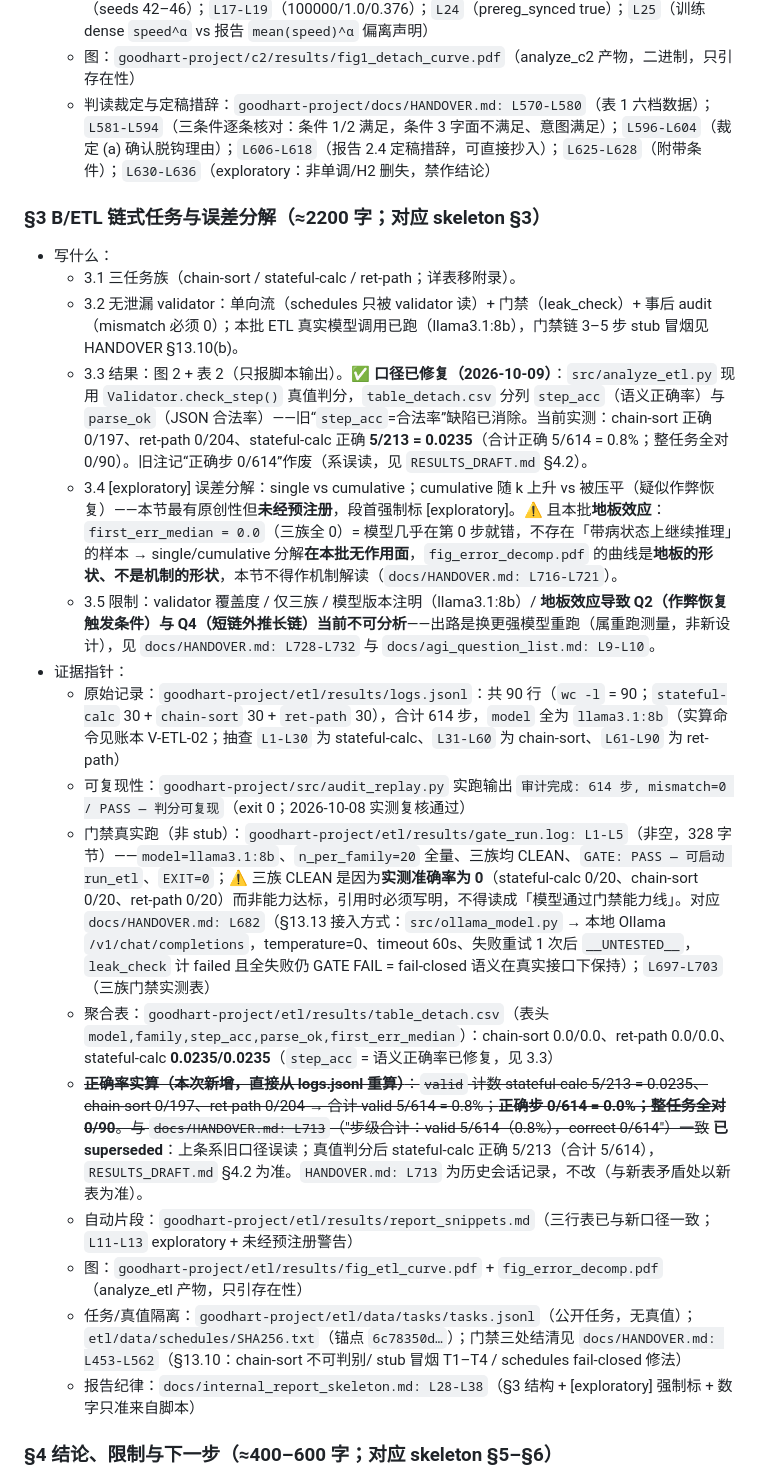
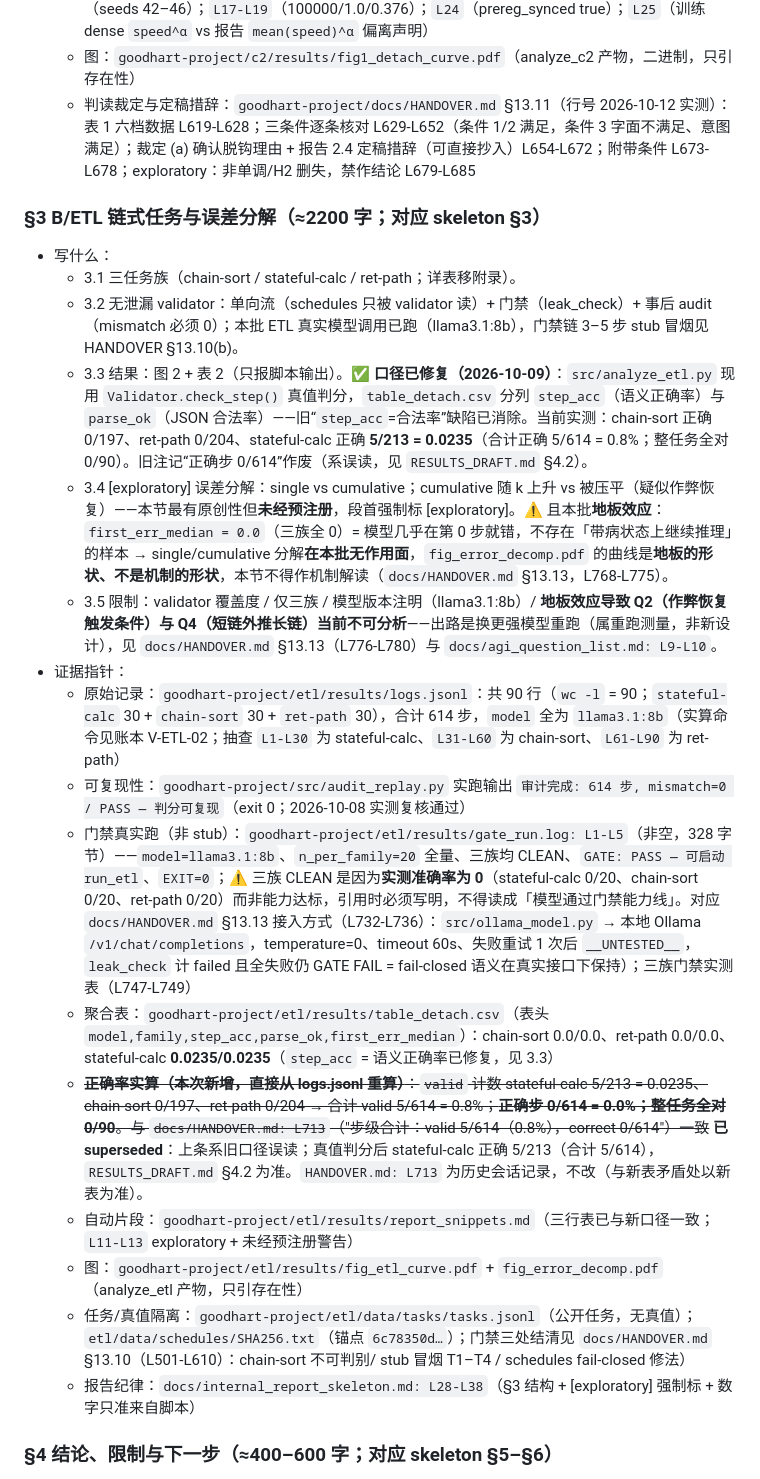
Before and after one commit to aidless/goodhart-project, a Markdown page: PAPER_DRAFT/OUTLINE.md, the part around one of its changes. Drawn GitHub-style.

```diff
--- a/PAPER_DRAFT/OUTLINE.md
+++ b/PAPER_DRAFT/OUTLINE.md
@@ -42,7 +42,7 @@
   - 聚合表：`goodhart-project/c2/results/table1_true_score.csv: L1`（表头）；`L2`（0.5: 444.0216 [431.894,456.149] proxy 0.6429 detach 0.0）；`L3`（1.0: −2.2205 [−4.519,0.081] proxy 1.3762 detach 1.005）；`L4`（1.5: 39.4061 [31.392,46.777]）；`L5`（2.0: 59.4365 [47.910,71.084]）；`L6`（2.5: 21.3227 [16.043,30.021]）；`L7`（3.0: 11.341 [10.459,12.472]）
   - 配置：`goodhart-project/c2/results/train_config.json: L2-L9`（α 网格）；`L10-L16`（seeds 42–46）；`L17-L19`（100000/1.0/0.376）；`L24`（prereg_synced true）；`L25`（训练 dense `speed^α` vs 报告 `mean(speed)^α` 偏离声明）
   - 图：`goodhart-project/c2/results/fig1_detach_curve.pdf`（analyze_c2 产物，二进制，只引存在性）
-  - 判读裁定与定稿措辞：`goodhart-project/docs/HANDOVER.md: L570-L580`（表 1 六档数据）；`L581-L594`（三条件逐条核对：条件 1/2 满足，条件 3 字面不满足、意图满足）；`L596-L604`（裁定 (a) 确认脱钩理由）；`L606-L618`（报告 2.4 定稿措辞，可直接抄入）；`L625-L628`（附带条件）；`L630-L636`（exploratory：非单调/H2 删失，禁作结论）
+  - 判读裁定与定稿措辞：`goodhart-project/docs/HANDOVER.md` §13.11（行号 2026-10-12 实测）：表 1 六档数据 L619-L628；三条件逐条核对 L629-L652（条件 1/2 满足，条件 3 字面不满足、意图满足）；裁定 (a) 确认脱钩理由 + 报告 2.4 定稿措辞（可直接抄入）L654-L672；附带条件 L673-L678；exploratory：非单调/H2 删失，禁作结论 L679-L685
 
 ### §3 B/ETL 链式任务与误差分解（≈2200 字；对应 skeleton §3）
 
@@ -50,17 +50,17 @@
   - 3.1 三任务族（chain-sort / stateful-calc / ret-path；详表移附录）。
   - 3.2 无泄漏 validator：单向流（schedules 只被 validator 读）+ 门禁（leak_check）+ 事后 audit（mismatch 必须 0）；本批 ETL 真实模型调用已跑（llama3.1:8b），门禁链 3–5 步 stub 冒烟见 HANDOVER §13.10(b)。
   - 3.3 结果：图 2 + 表 2（只报脚本输出）。✅ **口径已修复（2026-10-09）**：`src/analyze_etl.py` 现用 `Validator.check_step()` 真值判分，`table_detach.csv` 分列 `step_acc`（语义正确率）与 `parse_ok`（JSON 合法率）——旧“`step_acc`=合法率”缺陷已消除。当前实测：chain-sort 正确 0/197、ret-path 0/204、stateful-calc 正确 **5/213 = 0.0235**（合计正确 5/614 = 0.8%；整任务全对 0/90）。旧注记“正确步 0/614”作废（系误读，见 `RESULTS_DRAFT.md` §4.2）。
-  - 3.4 [exploratory] 误差分解：single vs cumulative；cumulative 随 k 上升 vs 被压平（疑似作弊恢复）——本节最有原创性但**未经预注册**，段首强制标 [exploratory]。⚠️ 且本批**地板效应**：`first_err_median = 0.0`（三族全 0）= 模型几乎在第 0 步就错，不存在「带病状态上继续推理」的样本 → single/cumulative 分解**在本批无作用面**，`fig_error_decomp.pdf` 的曲线是**地板的形状、不是机制的形状**，本节不得作机制解读（`docs/HANDOVER.md: L716-L721`）。
-  - 3.5 限制：validator 覆盖度 / 仅三族 / 模型版本注明（llama3.1:8b）/ **地板效应导致 Q2（作弊恢复触发条件）与 Q4（短链外推长链）当前不可分析**——出路是换更强模型重跑（属重跑测量，非新设计），见 `docs/HANDOVER.md: L728-L732` 与 `docs/agi_question_list.md: L9-L10`。
+  - 3.4 [exploratory] 误差分解：single vs cumulative；cumulative 随 k 上升 vs 被压平（疑似作弊恢复）——本节最有原创性但**未经预注册**，段首强制标 [exploratory]。⚠️ 且本批**地板效应**：`first_err_median = 0.0`（三族全 0）= 模型几乎在第 0 步就错，不存在「带病状态上继续推理」的样本 → single/cumulative 分解**在本批无作用面**，`fig_error_decomp.pdf` 的曲线是**地板的形状、不是机制的形状**，本节不得作机制解读（`docs/HANDOVER.md` §13.13，L768-L775）。
+  - 3.5 限制：validator 覆盖度 / 仅三族 / 模型版本注明（llama3.1:8b）/ **地板效应导致 Q2（作弊恢复触发条件）与 Q4（短链外推长链）当前不可分析**——出路是换更强模型重跑（属重跑测量，非新设计），见 `docs/HANDOVER.md` §13.13（L776-L780）与 `docs/agi_question_list.md: L9-L10`。
 - 证据指针：
   - 原始记录：`goodhart-project/etl/results/logs.jsonl`：共 90 行（`wc -l` = 90；`stateful-calc` 30 + `chain-sort` 30 + `ret-path` 30），合计 614 步，`model` 全为 `llama3.1:8b`（实算命令见账本 V-ETL-02；抽查 `L1-L30` 为 stateful-calc、`L31-L60` 为 chain-sort、`L61-L90` 为 ret-path）
   - 可复现性：`goodhart-project/src/audit_replay.py` 实跑输出 `审计完成: 614 步, mismatch=0 / PASS — 判分可复现`（exit 0；2026-10-08 实测复核通过）
-  - 门禁真实跑（非 stub）：`goodhart-project/etl/results/gate_run.log: L1-L5`（非空，328 字节）——`model=llama3.1:8b`、`n_per_family=20` 全量、三族均 CLEAN、`GATE: PASS — 可启动 run_etl`、`EXIT=0`；⚠️ 三族 CLEAN 是因为**实测准确率为 0**（stateful-calc 0/20、chain-sort 0/20、ret-path 0/20）而非能力达标，引用时必须写明，不得读成「模型通过门禁能力线」。对应 `docs/HANDOVER.md: L682`（§13.13 接入方式：`src/ollama_model.py` → 本地 Ollama `/v1/chat/completions`，temperature=0、timeout 60s、失败重试 1 次后 `__UNTESTED__`，`leak_check` 计 failed 且全失败仍 GATE FAIL = fail-closed 语义在真实接口下保持）；`L697-L703`（三族门禁实测表）
+  - 门禁真实跑（非 stub）：`goodhart-project/etl/results/gate_run.log: L1-L5`（非空，328 字节）——`model=llama3.1:8b`、`n_per_family=20` 全量、三族均 CLEAN、`GATE: PASS — 可启动 run_etl`、`EXIT=0`；⚠️ 三族 CLEAN 是因为**实测准确率为 0**（stateful-calc 0/20、chain-sort 0/20、ret-path 0/20）而非能力达标，引用时必须写明，不得读成「模型通过门禁能力线」。对应 `docs/HANDOVER.md` §13.13 接入方式（L732-L736）：`src/ollama_model.py` → 本地 Ollama `/v1/chat/completions`，temperature=0、timeout 60s、失败重试 1 次后 `__UNTESTED__`，`leak_check` 计 failed 且全失败仍 GATE FAIL = fail-closed 语义在真实接口下保持）；三族门禁实测表（L747-L749）
   - 聚合表：`goodhart-project/etl/results/table_detach.csv`（表头 `model,family,step_acc,parse_ok,first_err_median`）：chain-sort 0.0/0.0、ret-path 0.0/0.0、stateful-calc **0.0235/0.0235**（`step_acc` = 语义正确率已修复，见 3.3）
   - ~~**正确率实算（本次新增，直接从 logs.jsonl 重算）**：`valid` 计数 stateful-calc 5/213 = 0.0235、chain-sort 0/197、ret-path 0/204 → 合计 valid 5/614 = 0.8%；**正确步 0/614 = 0.0%；整任务全对 0/90**。与 `docs/HANDOVER.md: L713`（"步级合计：valid 5/614（0.8%），correct 0/614"）一致~~ **已 superseded**：上条系旧口径误读；真值判分后 stateful-calc 正确 5/213（合计 5/614），`RESULTS_DRAFT.md` §4.2 为准。`HANDOVER.md: L713` 为历史会话记录，不改（与新表矛盾处以新表为准）。
   - 自动片段：`goodhart-project/etl/results/report_snippets.md`（三行表已与新口径一致；`L11-L13` exploratory + 未经预注册警告）
   - 图：`goodhart-project/etl/results/fig_etl_curve.pdf` + `fig_error_decomp.pdf`（analyze_etl 产物，只引存在性）
-  - 任务/真值隔离：`goodhart-project/etl/data/tasks/tasks.jsonl`（公开任务，无真值）；`etl/data/schedules/SHA256.txt`（锚点 `6c78350d…`）；门禁三处结清见 `docs/HANDOVER.md: L453-L562`（§13.10：chain-sort 不可判别/ stub 冒烟 T1–T4 / schedules fail-closed 修法）
+  - 任务/真值隔离：`goodhart-project/etl/data/tasks/tasks.jsonl`（公开任务，无真值）；`etl/data/schedules/SHA256.txt`（锚点 `6c78350d…`）；门禁三处结清见 `docs/HANDOVER.md` §13.10（L501-L610）：chain-sort 不可判别/ stub 冒烟 T1–T4 / schedules fail-closed 修法）
   - 报告纪律：`docs/internal_report_skeleton.md: L28-L38`（§3 结构 + [exploratory] 强制标 + 数字只准来自脚本）
 
 ### §4 结论、限制与下一步（≈400–600 字；对应 skeleton §5–§6）
```
Also changed, not shown: other parts of PAPER_DRAFT/OUTLINE.md (+3 -3 lines), CLAIM_LEDGER.md (+8 -8 lines).
